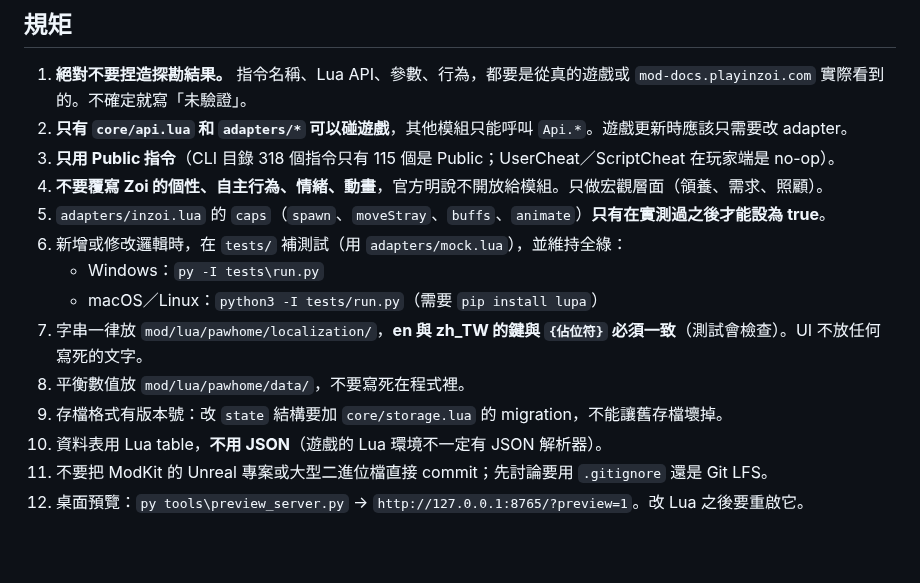
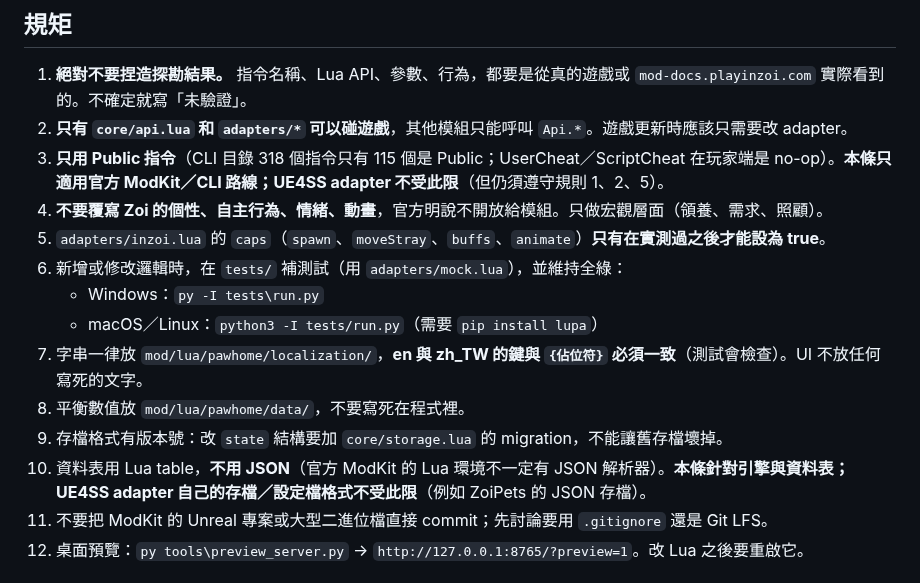
Before and after one commit to Tim2840/Inzoi-mod, a Markdown page: CLAUDE.md, the part around the change. GitHub-like rendering; blank space fills up the shorter version.

Commit message:
docs: scope rules 3 and 10 to the official ModKit route (review nit)
Co-Authored-By: Claude Sonnet 5.5 <noreply@anthropic.com>
Claude-Session: https://claude.ai/code/session_011JM8yBsFxnGHQKyQyyQsV5

```diff
--- a/CLAUDE.md
+++ b/CLAUDE.md
@@ -33,7 +33,7 @@ inZOI 目前沒有寵物系統。本模組用官方 ModKit 的 **Lua 腳本模
 
 1. **絕對不要捏造探勘結果。** 指令名稱、Lua API、參數、行為，都要是從真的遊戲或 `mod-docs.playinzoi.com` 實際看到的。不確定就寫「未驗證」。
 2. **只有 `core/api.lua` 和 `adapters/*` 可以碰遊戲**，其他模組只能呼叫 `Api.*`。遊戲更新時應該只需要改 adapter。
-3. **只用 Public 指令**（CLI 目錄 318 個指令只有 115 個是 Public；UserCheat／ScriptCheat 在玩家端是 no-op）。
+3. **只用 Public 指令**（CLI 目錄 318 個指令只有 115 個是 Public；UserCheat／ScriptCheat 在玩家端是 no-op）。**本條只適用官方 ModKit／CLI 路線；UE4SS adapter 不受此限**（但仍須遵守規則 1、2、5）。
 4. **不要覆寫 Zoi 的個性、自主行為、情緒、動畫**，官方明說不開放給模組。只做宏觀層面（領養、需求、照顧）。
 5. `adapters/inzoi.lua` 的 `caps`（`spawn`、`moveStray`、`buffs`、`animate`）**只有在實測過之後才能設為 true**。
 6. 新增或修改邏輯時，在 `tests/` 補測試（用 `adapters/mock.lua`），並維持全綠：
@@ -42,7 +42,7 @@ inZOI 目前沒有寵物系統。本模組用官方 ModKit 的 **Lua 腳本模
 7. 字串一律放 `mod/lua/pawhome/localization/`，**en 與 zh_TW 的鍵與 `{佔位符}` 必須一致**（測試會檢查）。UI 不放任何寫死的文字。
 8. 平衡數值放 `mod/lua/pawhome/data/`，不要寫死在程式裡。
 9. 存檔格式有版本號：改 `state` 結構要加 `core/storage.lua` 的 migration，不能讓舊存檔壞掉。
-10. 資料表用 Lua table，**不用 JSON**（遊戲的 Lua 環境不一定有 JSON 解析器）。
+10. 資料表用 Lua table，**不用 JSON**（官方 ModKit 的 Lua 環境不一定有 JSON 解析器）。**本條針對引擎與資料表；UE4SS adapter 自己的存檔／設定檔格式不受此限**（例如 ZoiPets 的 JSON 存檔）。
 11. 不要把 ModKit 的 Unreal 專案或大型二進位檔直接 commit；先討論要用 `.gitignore` 還是 Git LFS。
 12. 桌面預覽：`py tools\preview_server.py` → `http://127.0.0.1:8765/?preview=1`。改 Lua 之後要重啟它。
 
```
